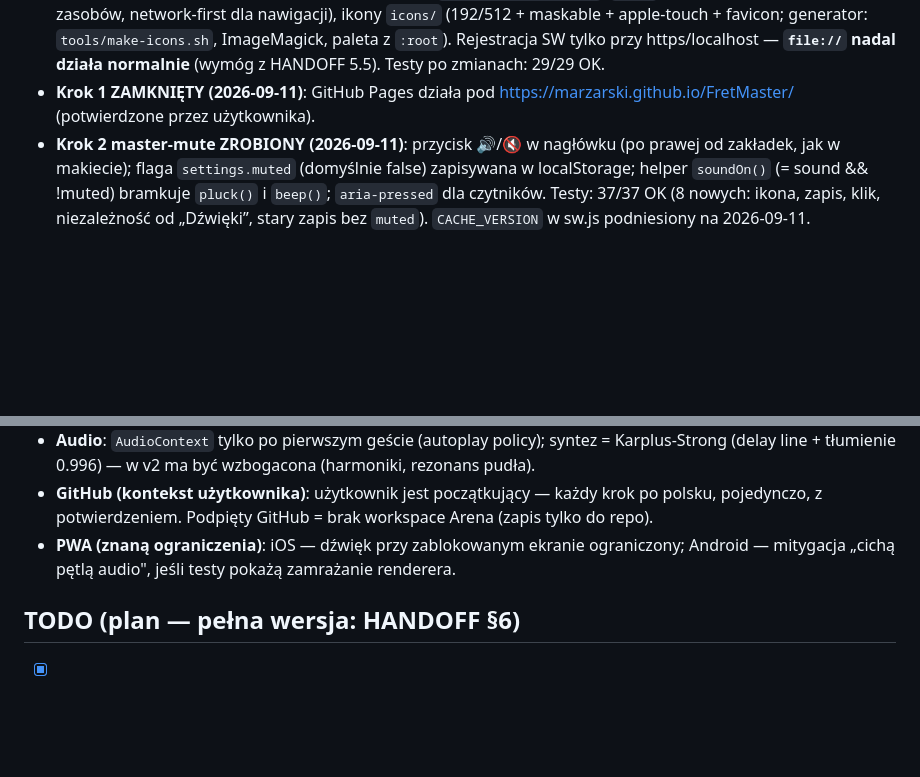
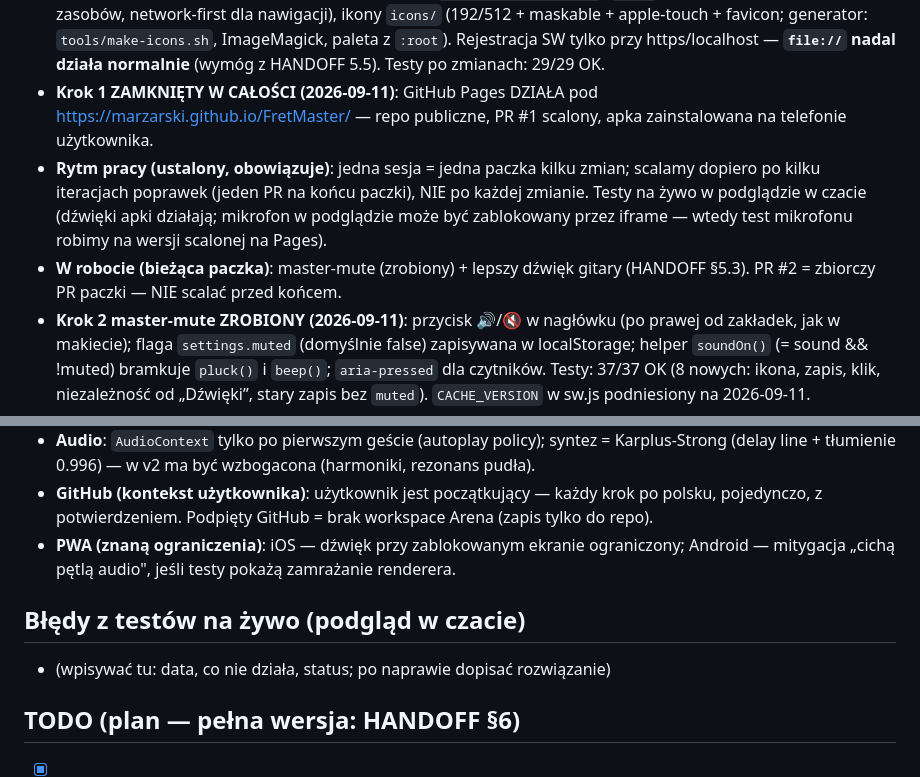
Before and after one commit to marzarski/FretMaster, a Markdown page: PROGRESS.md, 2 parts joined by grey strips. Rendered like a GitHub page; blank space fills up the shorter version.

Commit message:
log: rytm pracy paczkami + PR #2 jako zbiorczy PR paczki
Co-authored-by: arena-agent <297053741+arena-agent@users.noreply.github.com>

```diff
--- a/PROGRESS.md
+++ b/PROGRESS.md
@@ -18,8 +18,16 @@
   `tools/make-icons.sh`, ImageMagick, paleta z `:root`). Rejestracja SW tylko
   przy https/localhost — **`file://` nadal działa normalnie** (wymóg z HANDOFF 5.5).
   Testy po zmianach: 29/29 OK.
-- **Krok 1 ZAMKNIĘTY (2026-09-11)**: GitHub Pages działa pod
-  https://marzarski.github.io/FretMaster/ (potwierdzone przez użytkownika).
+- **Krok 1 ZAMKNIĘTY W CAŁOŚCI (2026-09-11)**: GitHub Pages DZIAŁA pod
+  https://marzarski.github.io/FretMaster/ — repo publiczne, PR #1 scalony,
+  apka zainstalowana na telefonie użytkownika.
+- **Rytm pracy (ustalony, obowiązuje)**: jedna sesja = jedna paczka kilku zmian;
+  scalamy dopiero po kilku iteracjach poprawek (jeden PR na końcu paczki),
+  NIE po każdej zmianie. Testy na żywo w podglądzie w czacie (dźwięki apki
+  działają; mikrofon w podglądzie może być zablokowany przez iframe — wtedy
+  test mikrofonu robimy na wersji scalonej na Pages).
+- **W robocie (bieżąca paczka)**: master-mute (zrobiony) + lepszy dźwięk gitary
+  (HANDOFF §5.3). PR #2 = zbiorczy PR paczki — NIE scalać przed końcem.
 - **Krok 2 master-mute ZROBIONY (2026-09-11)**: przycisk 🔊/🔇 w nagłówku
   (po prawej od zakładek, jak w makiecie); flaga `settings.muted` (domyślnie
   false) zapisywana w localStorage; helper `soundOn()` (= sound && !muted)
@@ -89,6 +97,9 @@
   ograniczony; Android — mitygacja „cichą pętlą audio", jeśli testy pokażą
   zamrażanie renderera.
 
+## Błędy z testów na żywo (podgląd w czacie)
+- (wpisywać tu: data, co nie działa, status; po naprawie dopisać rozwiązanie)
+
 ## TODO (plan — pełna wersja: HANDOFF §6)
 - [x] 0. Przeniesienie: repo `fretmaster` + wgranie v1 + PROGRESS.md + makieta ✓
 - [x] 1. PWA: manifest, ikony, **GitHub Pages** ✓ (działa: marzarski.github.io/FretMaster/)
```
